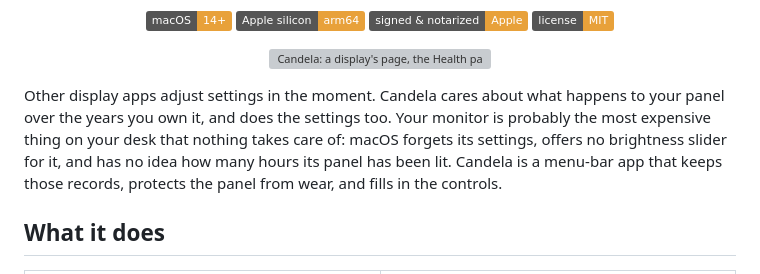
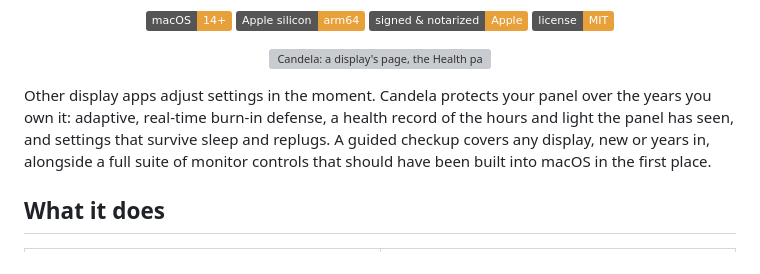
Before and after one commit to Rydersel/Candela, a Markdown page: README.md, the part around the change. Drawn GitHub-style; badges without logos; grey boxes are pictures that could not be loaded.

Commit message:
readme: the intro leads with protection and stays at pillar level

```diff
--- a/README.md
+++ b/README.md
@@ -29,7 +29,7 @@
   <img src=".github/assets/hero.webp" width="880" alt="Candela: a display's page, the Health pane, the heat map, and the menu-bar controls over a macOS desktop">
 </p>
 
-Other display apps adjust settings in the moment. Candela cares about what happens to your panel over the years you own it, and does the settings too. Your monitor is probably the most expensive thing on your desk that nothing takes care of: macOS forgets its settings, offers no brightness slider for it, and has no idea how many hours its panel has been lit. Candela is a menu-bar app that keeps those records, protects the panel from wear, and fills in the controls.
+Other display apps adjust settings in the moment. Candela protects your panel over the years you own it: adaptive, real-time burn-in defense, a health record of the hours and light the panel has seen, and settings that survive sleep and replugs. A guided checkup covers any display, new or years in, alongside a full suite of monitor controls that should have been built into macOS in the first place.
 
 ## What it does
 
```
